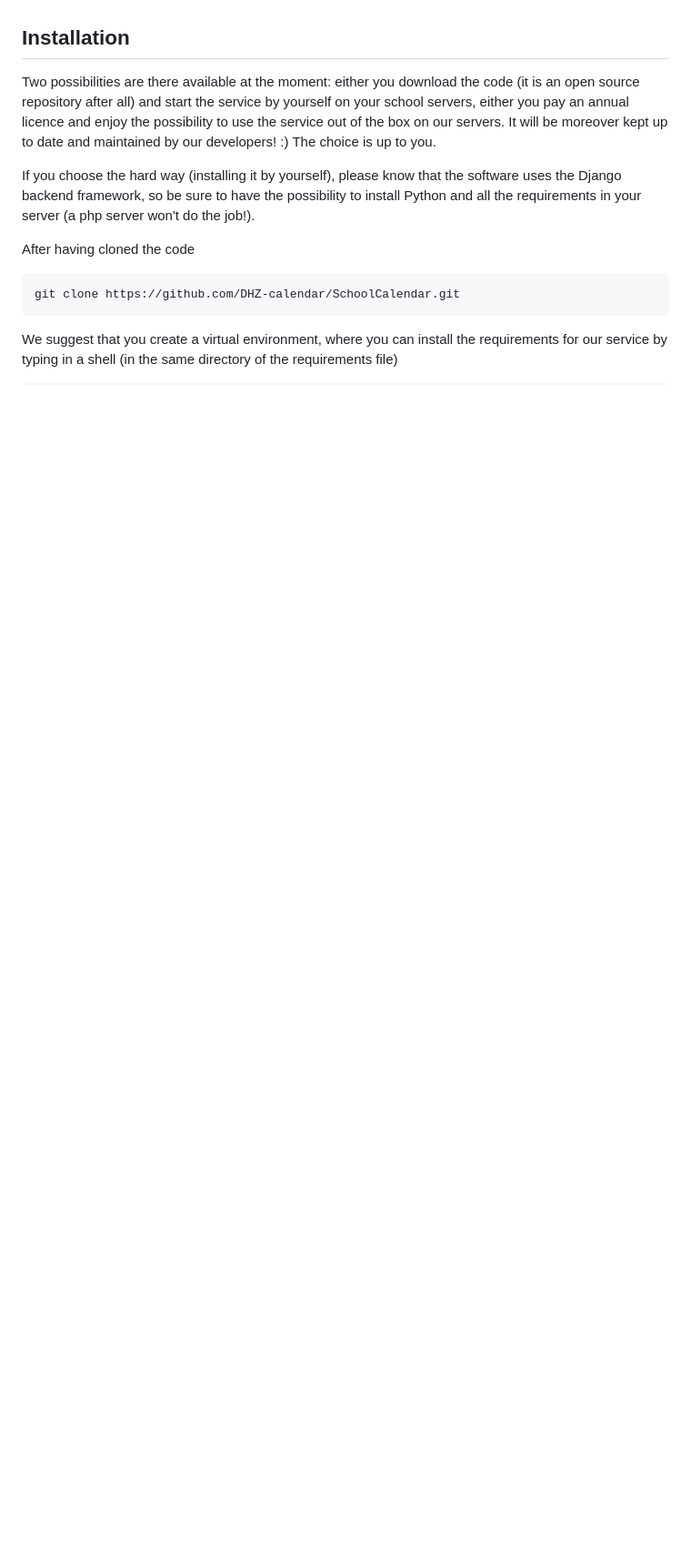
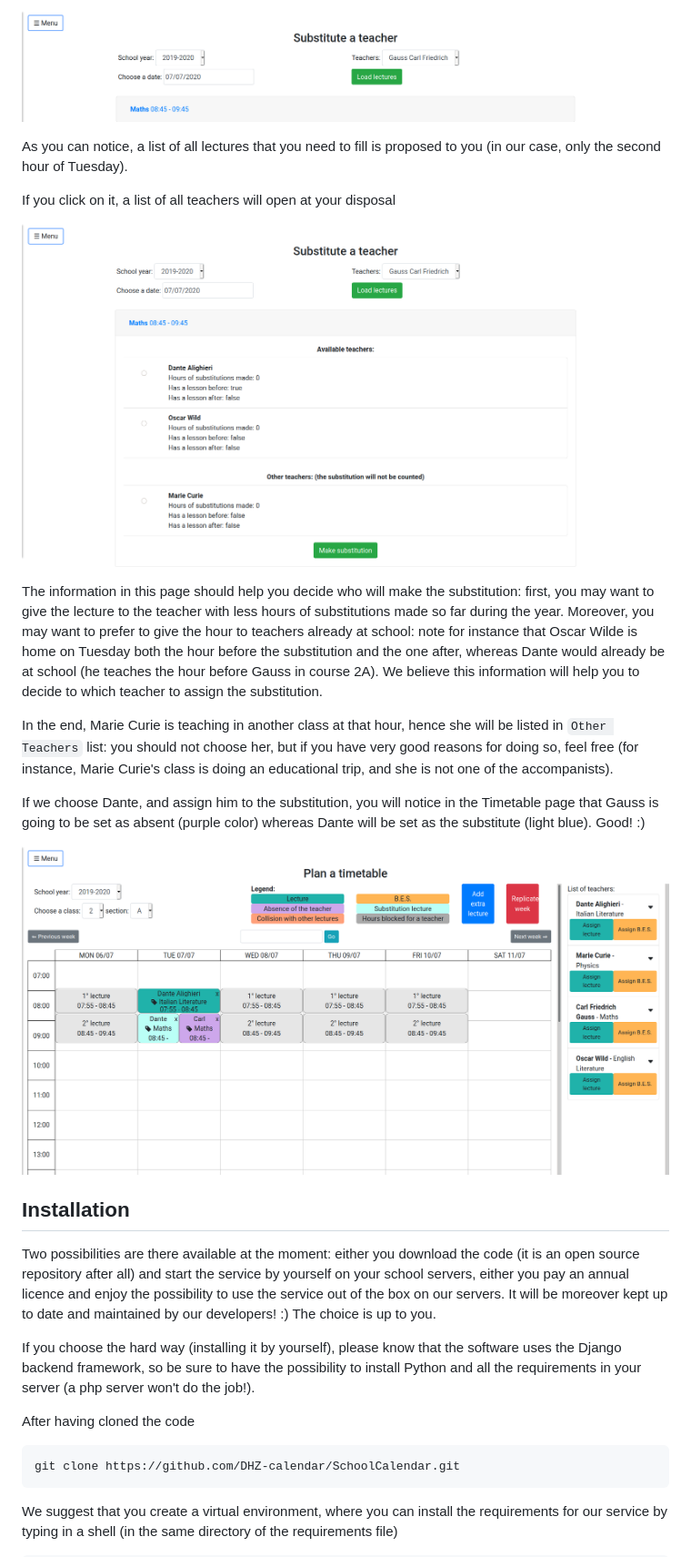
Before and after one commit to DHZ-calendar/SchoolCalendar, a Markdown page: README.md, the part around one of its changes. Shown at 91% size. Rendered like a GitHub page; pictures changed too: readme_pics/gauss_substitution.png (added), readme_pics/substitute_gauss_teacher_list.png (added), readme_pics/substitution_in_timetable.png (added); blank space fills up the shorter version.

Commit message:
Add substitution instructions on README

```diff
--- a/README.md
+++ b/README.md
@@ -123,3 +137,20 @@ Add him then during the first hour slot on Tuesday, and add him in the Multimedi
+![GaussSubstitution](readme_pics/gauss_substitution.png)
+
+As you can notice, a list of all lectures that you need to fill is proposed to you (in our case, only the second hour of Tuesday).
+
+If you click on it, a list of all teachers will open at your disposal
+
+![GaussSubstitution2](readme_pics/substitute_gauss_teacher_list.png)
+
+The information in this page should help you decide who will make the substitution: first, you may want to give the lecture to the teacher with less hours of substitutions made so far during the year. Moreover, you may want to prefer to give the hour to teachers already at school: note for instance that Oscar Wilde is home on Tuesday both the hour before the substitution and the one after, whereas Dante would already be at school (he teaches the hour before Gauss in course 2A). We believe this information will help you to decide to which teacher to assign the substitution.
+
+In the end, Marie Curie is teaching in another class at that hour, hence she will be listed in `Other Teachers` list: you should not choose her, but if you have very good reasons for doing so, feel free (for instance, Marie Curie's class is doing an educational trip, and she is not one of the accompanists).
+
+If we choose Dante, and assign him to the substitution, you will notice in the Timetable page that Gauss is going to be set as absent (purple color) whereas Dante will be set as the substitute (light blue). Good! :)
+
+![SubstitutionInTimetable](readme_pics/substitution_in_timetable.png)
+
+
 
 ## Installation
 Two possibilities are there available at the moment: either you download the code (it is an open source repository after all) and start the service by yourself on your school servers, either you pay an annual licence and enjoy the possibility to use the service out of the box on our servers. It will be moreover kept up to date and maintained by our developers! :) The choice is up to you.
```
Also changed, not shown: other parts of README.md (+15 -1 lines), readme_pics/1a_hours.png (added), readme_pics/2a_hours.png (added).
